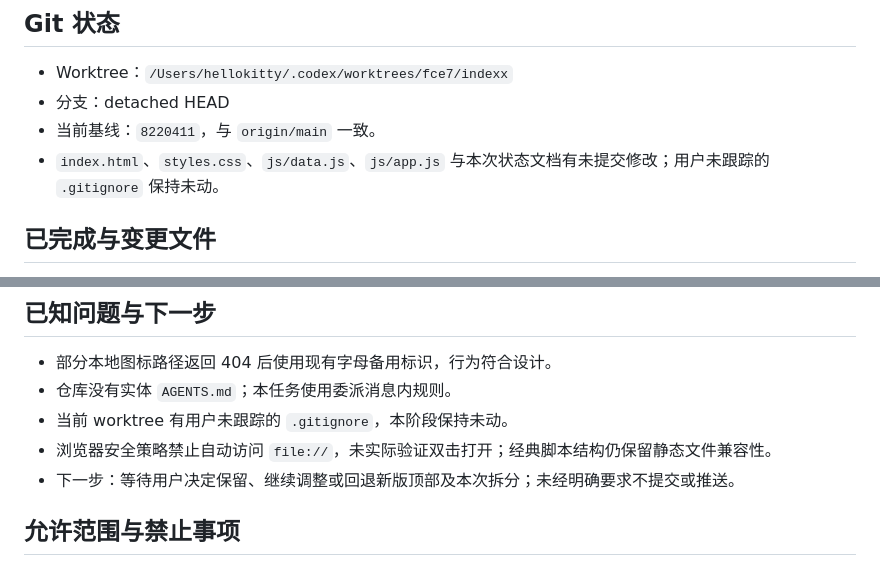
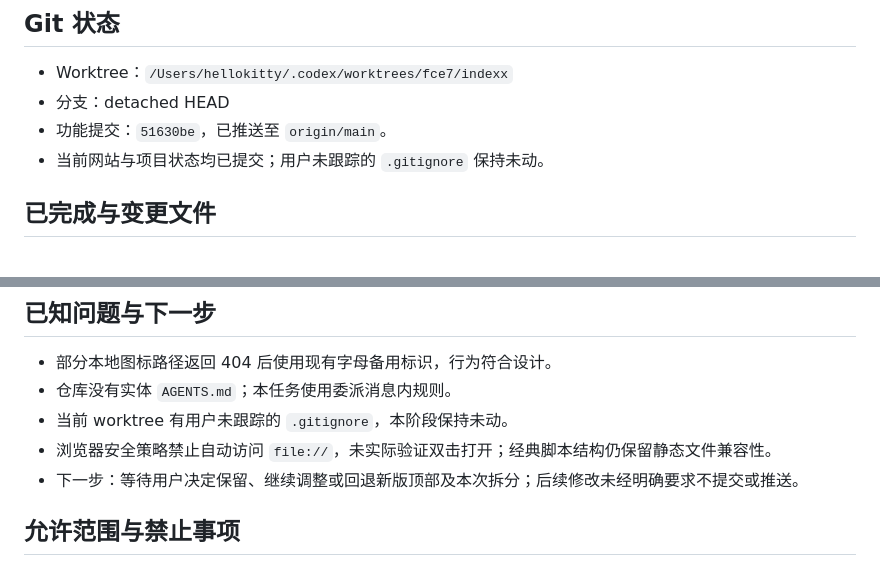
Before and after one commit to dianzihuang2/dianzihuang2.github.io, a Markdown page: docs/HANDOFF_CURRENT.md, 2 parts joined by grey strips. Rendered like a GitHub page.

```diff
--- a/docs/HANDOFF_CURRENT.md
+++ b/docs/HANDOFF_CURRENT.md
@@ -8,8 +8,8 @@
 
 - Worktree：`/Users/hellokitty/.codex/worktrees/fce7/indexx`
 - 分支：detached HEAD
-- 当前基线：`8220411`，与 `origin/main` 一致。
-- `index.html`、`styles.css`、`js/data.js`、`js/app.js` 与本次状态文档有未提交修改；用户未跟踪的 `.gitignore` 保持未动。
+- 功能提交：`51630be`，已推送至 `origin/main`。
+- 当前网站与项目状态均已提交；用户未跟踪的 `.gitignore` 保持未动。
 
 ## 已完成与变更文件
 
@@ -66,7 +66,7 @@
 - 仓库没有实体 `AGENTS.md`；本任务使用委派消息内规则。
 - 当前 worktree 有用户未跟踪的 `.gitignore`，本阶段保持未动。
 - 浏览器安全策略禁止自动访问 `file://`，未实际验证双击打开；经典脚本结构仍保留静态文件兼容性。
-- 下一步：等待用户决定保留、继续调整或回退新版顶部及本次拆分；未经明确要求不提交或推送。
+- 下一步：等待用户决定保留、继续调整或回退新版顶部及本次拆分；后续修改未经明确要求不提交或推送。
 
 ## 允许范围与禁止事项
 
```
Also changed, not shown: PROJECT_STATUS.md (+3 -3 lines), docs/IMPLEMENTATION_PLAN.md (+1 -0 lines).
